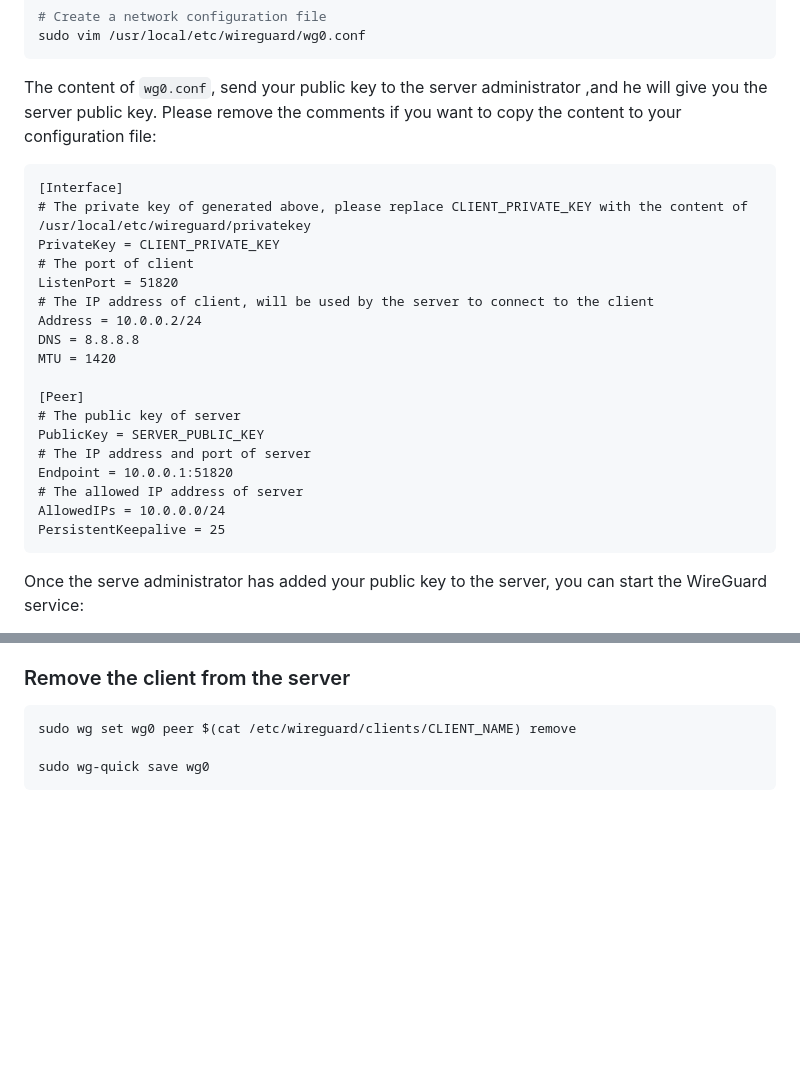
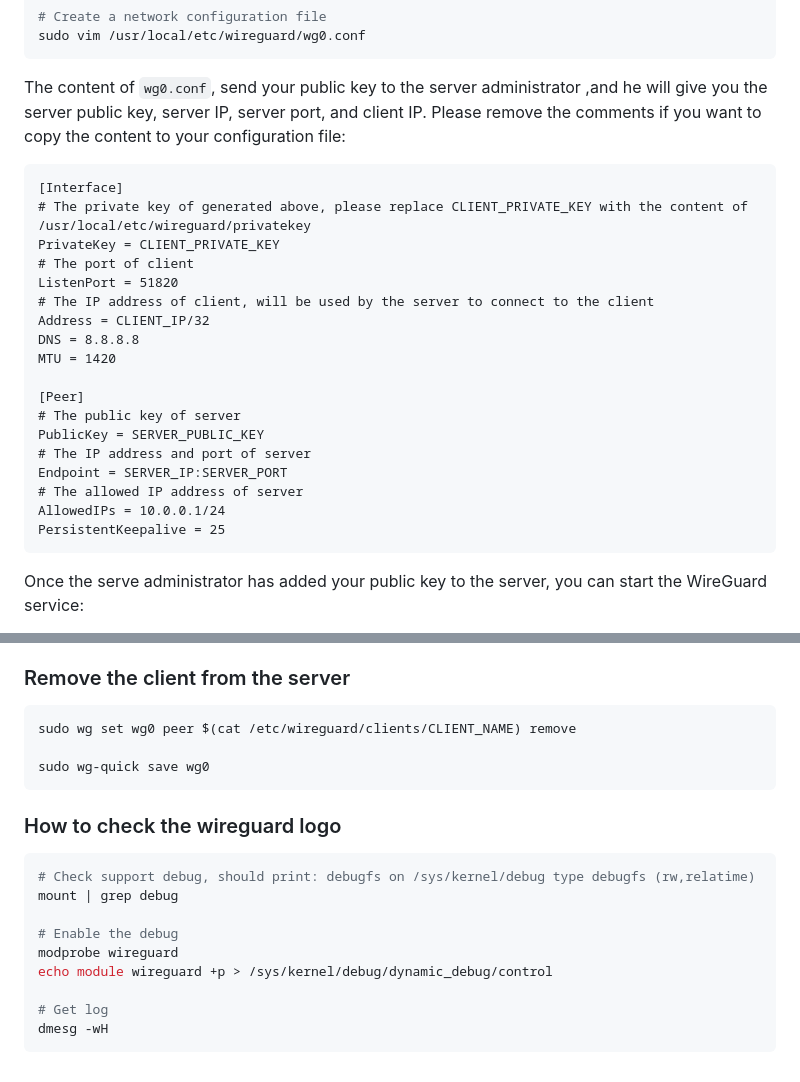
Before and after one commit to goravel-ecosystem/market-backend, a Markdown page: src/README_VPN.md, 2 parts joined by grey strips. Rendered like a GitHub page; blank space fills up the shorter version.

````diff
--- a/src/README_VPN.md
+++ b/src/README_VPN.md
@@ -121,7 +119,7 @@ sudo vim /usr/local/etc/wireguard/wg0.conf
 ```
 
 The content of `wg0.conf`, send your public key to the server administrator ,and he will give you the server public
-key. Please remove the comments if you want to copy the content to your configuration file:
+key, server IP, server port, and client IP. Please remove the comments if you want to copy the content to your configuration file:
 
 ```text
 [Interface]
@@ -130,7 +128,7 @@ PrivateKey = CLIENT_PRIVATE_KEY
 # The port of client
 ListenPort = 51820
 # The IP address of client, will be used by the server to connect to the client
-Address = 10.0.0.2/24
+Address = CLIENT_IP/32
 DNS = 8.8.8.8
 MTU = 1420
 
@@ -138,9 +136,9 @@ MTU = 1420
 # The public key of server
 PublicKey = SERVER_PUBLIC_KEY
 # The IP address and port of server
-Endpoint = 10.0.0.1:51820
+Endpoint = SERVER_IP:SERVER_PORT
 # The allowed IP address of server
-AllowedIPs = 10.0.0.0/24
+AllowedIPs = 10.0.0.1/24
 PersistentKeepalive = 25
 ```
 
@@ -213,3 +211,17 @@ sudo wg set wg0 peer $(cat /etc/wireguard/clients/CLIENT_NAME) remove
 
 sudo wg-quick save wg0
 ```
+
+### How to check the wireguard logo
+
+```shell
+# Check support debug, should print: debugfs on /sys/kernel/debug type debugfs (rw,relatime)
+mount | grep debug
+
+# Enable the debug
+modprobe wireguard
+echo module wireguard +p > /sys/kernel/debug/dynamic_debug/control
+
+# Get log
+dmesg -wH
+```
````
Also changed, not shown: other parts of src/README_VPN.md (+0 -2 lines).
